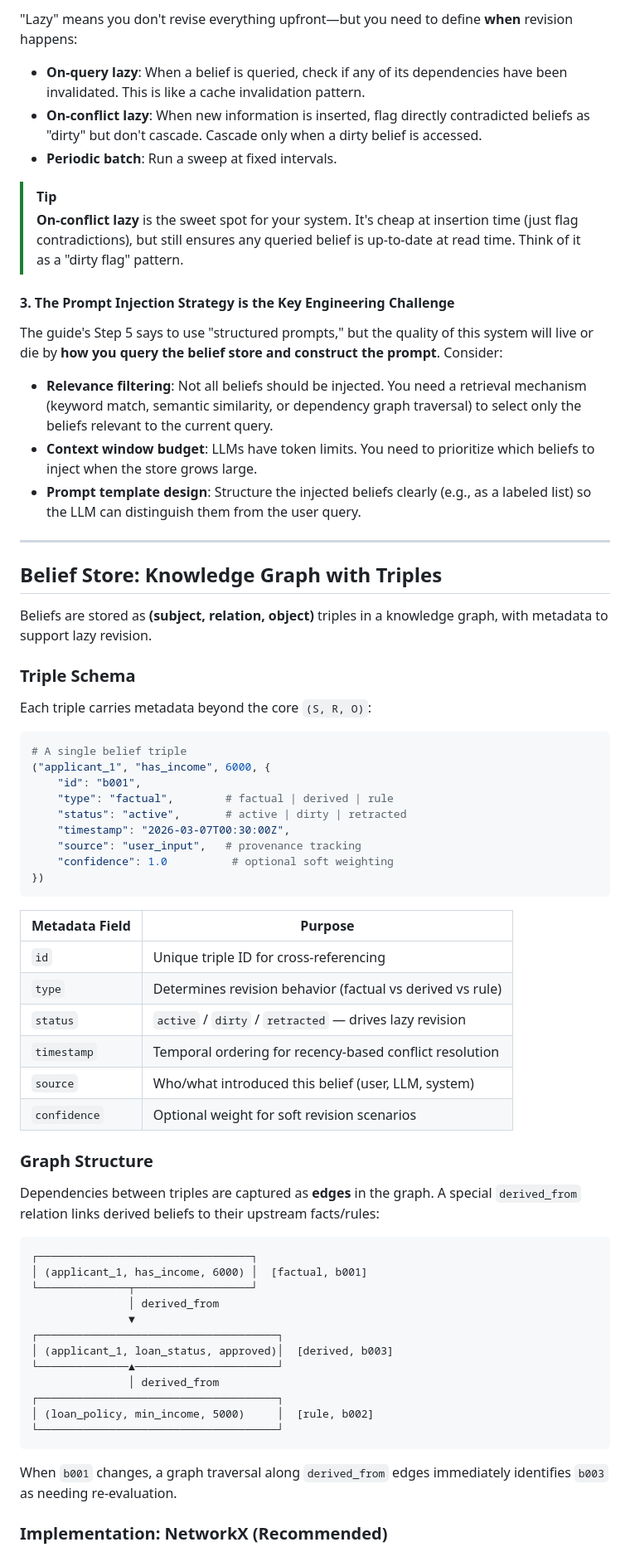
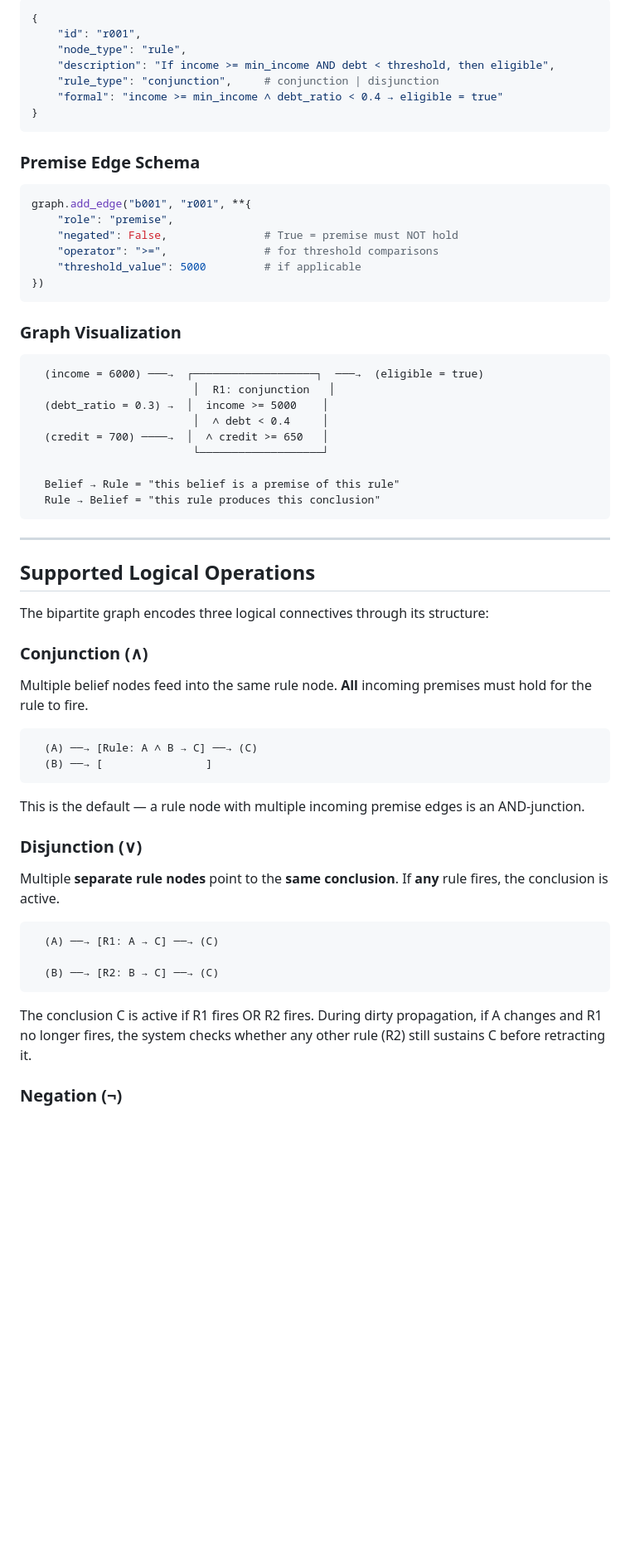
Before and after one commit to sultann-301/Belief-Aware-LLMs, a Markdown page: methodology_analysis.md, the part around one of its changes. Shown at 83% size. Drawn GitHub-style; blank space fills up the shorter version.

````diff
--- a/methodology_analysis.md
+++ b/methodology_analysis.md
@@ -48,72 +69,67 @@ Triples should be separated into three **types** for different revision behavior
 
-"Lazy" means you don't revise everything upfront—but you need to define **when** revision happens:
+```python
+{
+    "id": "r001",
+    "node_type": "rule",
+    "description": "If income >= min_income AND debt < threshold, then eligible",
+    "rule_type": "conjunction",     # conjunction | disjunction
+    "formal": "income >= min_income ∧ debt_ratio < 0.4 → eligible = true"
+}
+```
 
-- **On-query lazy**: When a belief is queried, check if any of its dependencies have been invalidated. This is like a cache invalidation pattern.
-- **On-conflict lazy**: When new information is inserted, flag directly contradicted beliefs as "dirty" but don't cascade. Cascade only when a dirty belief is accessed.
-- **Periodic batch**: Run a sweep at fixed intervals.
+### Premise Edge Schema
 
-> [!TIP]
-> **On-conflict lazy** is the sweet spot for your system. It's cheap at insertion time (just flag contradictions), but still ensures any queried belief is up-to-date at read time. Think of it as a "dirty flag" pattern.
+```python
+graph.add_edge("b001", "r001", **{
+    "role": "premise",
+    "negated": False,               # True = premise must NOT hold
+    "operator": ">=",               # for threshold comparisons
+    "threshold_value": 5000         # if applicable
+})
+```
 
-#### 3. The Prompt Injection Strategy is the Key Engineering Challenge
+### Graph Visualization
 
-The guide's Step 5 says to use "structured prompts," but the quality of this system will live or die by **how you query the belief store and construct the prompt**. Consider:
+```
+  (income = 6000) ───→  ┌───────────────────┐  ───→  (eligible = true)
+                         │  R1: conjunction   │
+  (debt_ratio = 0.3) →  │  income >= 5000    │
+                         │  ∧ debt < 0.4     │
+  (credit = 700) ────→  │  ∧ credit >= 650   │
+                         └───────────────────┘
 
-- **Relevance filtering**: Not all beliefs should be injected. You need a retrieval mechanism (keyword match, semantic similarity, or dependency graph traversal) to select only the beliefs relevant to the current query.
-- **Context window budget**: LLMs have token limits. You need to prioritize which beliefs to inject when the store grows large.
-- **Prompt template design**: Structure the injected beliefs clearly (e.g., as a labeled list) so the LLM can distinguish them from the user query.
+  Belief → Rule = "this belief is a premise of this rule"
+  Rule → Belief = "this rule produces this conclusion"
+```
 
 ---
 
-## Belief Store: Knowledge Graph with Triples
+## Supported Logical Operations
 
-Beliefs are stored as **(subject, relation, object)** triples in a knowledge graph, with metadata to support lazy revision.
+The bipartite graph encodes three logical connectives through its structure:
 
-### Triple Schema
+### Conjunction (∧)
 
-Each triple carries metadata beyond the core `(S, R, O)`:
+Multiple belief nodes feed into the same rule node. **All** incoming premises must hold for the rule to fire.
 
-```python
-# A single belief triple
-("applicant_1", "has_income", 6000, {
-    "id": "b001",
-    "type": "factual",        # factual | derived | rule
-    "status": "active",       # active | dirty | retracted
-    "timestamp": "2026-03-07T00:30:00Z",
-    "source": "user_input",   # provenance tracking
-    "confidence": 1.0          # optional soft weighting
-})
+```
+  (A) ──→ [Rule: A ∧ B → C] ──→ (C)
+  (B) ──→ [                ]
 ```
 
-| Metadata Field | Purpose |
-|---|---|
-| `id` | Unique triple ID for cross-referencing |
-| `type` | Determines revision behavior (factual vs derived vs rule) |
-| `status` | `active` / `dirty` / `retracted` — drives lazy revision |
-| `timestamp` | Temporal ordering for recency-based conflict resolution |
-| `source` | Who/what introduced this belief (user, LLM, system) |
-| `confidence` | Optional weight for soft revision scenarios |
+This is the default — a rule node with multiple incoming premise edges is an AND-junction.
 
-### Graph Structure
+### Disjunction (∨)
 
-Dependencies between triples are captured as **edges** in the graph. A special `derived_from` relation links derived beliefs to their upstream facts/rules:
+Multiple **separate rule nodes** point to the **same conclusion**. If **any** rule fires, the conclusion is active.
 
 ```
-┌─────────────────────────────────┐
-│ (applicant_1, has_income, 6000) │  [factual, b001]
-└──────────────┬──────────────────┘
-               │ derived_from
-               ▼
-┌─────────────────────────────────────┐
-│ (applicant_1, loan_status, approved)│  [derived, b003]
-└──────────────▲──────────────────────┘
-               │ derived_from
-┌─────────────────────────────────────┐
-│ (loan_policy, min_income, 5000)     │  [rule, b002]
-└─────────────────────────────────────┘
+  (A) ──→ [R1: A → C] ──→ (C)
+
+  (B) ──→ [R2: B → C] ──→ (C)
 ```
 
-When `b001` changes, a graph traversal along `derived_from` edges immediately identifies `b003` as needing re-evaluation.
+The conclusion C is active if R1 fires OR R2 fires. During dirty propagation, if A changes and R1 no longer fires, the system checks whether any other rule (R2) still sustains C before retracting it.
 
-### Implementation: NetworkX (Recommended)
+### Negation (¬)
 
````
Also changed, not shown: other parts of methodology_analysis.md (+207 -88 lines).
